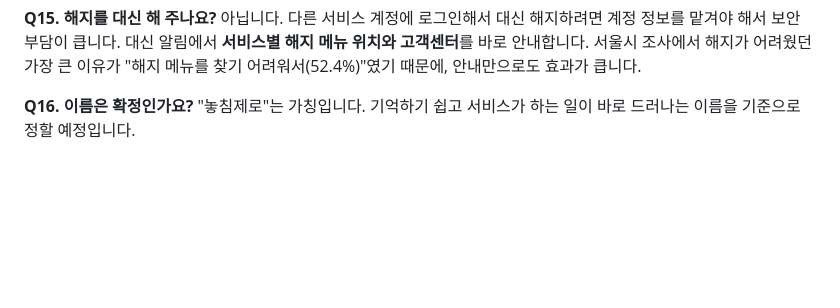
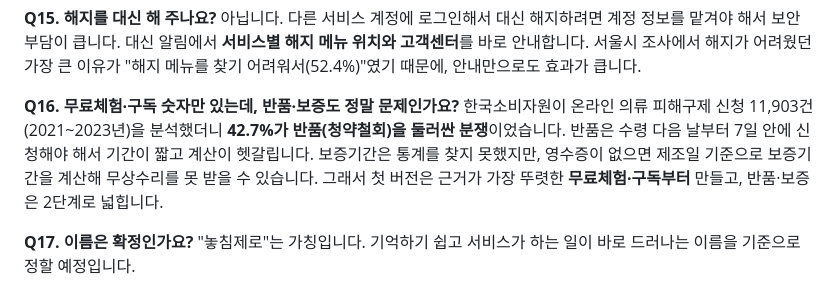
Before and after one commit to alexmega12345678900-max/business-item-project, a Markdown page: docs/예상-질문.md, the part around the change. GitHub-like rendering; blank space fills up the shorter version.

```diff
--- a/docs/예상-질문.md
+++ b/docs/예상-질문.md
@@ -54,5 +54,8 @@ Cloudflare 하나로 웹앱(Pages), 서버(Workers), 기한 추출 AI(Workers AI
 **Q15. 해지를 대신 해 주나요?**
 아닙니다. 다른 서비스 계정에 로그인해서 대신 해지하려면 계정 정보를 맡겨야 해서 보안 부담이 큽니다. 대신 알림에서 **서비스별 해지 메뉴 위치와 고객센터**를 바로 안내합니다. 서울시 조사에서 해지가 어려웠던 가장 큰 이유가 "해지 메뉴를 찾기 어려워서(52.4%)"였기 때문에, 안내만으로도 효과가 큽니다.
 
-**Q16. 이름은 확정인가요?**
+**Q16. 무료체험·구독 숫자만 있는데, 반품·보증도 정말 문제인가요?**
+한국소비자원이 온라인 의류 피해구제 신청 11,903건(2021~2023년)을 분석했더니 **42.7%가 반품(청약철회)을 둘러싼 분쟁**이었습니다. 반품은 수령 다음 날부터 7일 안에 신청해야 해서 기간이 짧고 계산이 헷갈립니다. 보증기간은 통계를 찾지 못했지만, 영수증이 없으면 제조일 기준으로 보증기간을 계산해 무상수리를 못 받을 수 있습니다. 그래서 첫 버전은 근거가 가장 뚜렷한 **무료체험·구독부터** 만들고, 반품·보증은 2단계로 넓힙니다.
+
+**Q17. 이름은 확정인가요?**
 "놓침제로"는 가칭입니다. 기억하기 쉽고 서비스가 하는 일이 바로 드러나는 이름을 기준으로 정할 예정입니다.
```
Also changed, not shown: docs/research/01-시장-문제-근거.md (+3 -2 lines).
